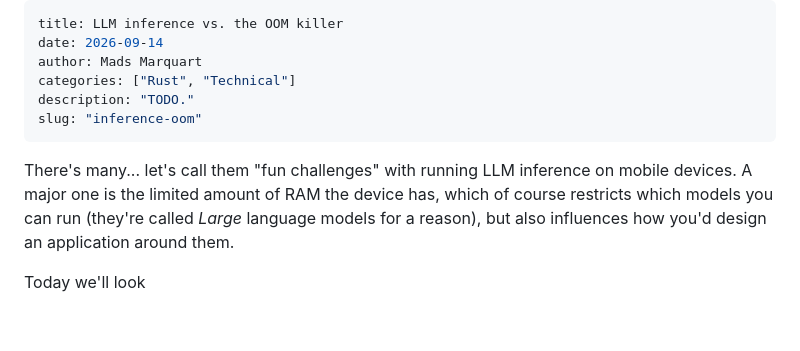
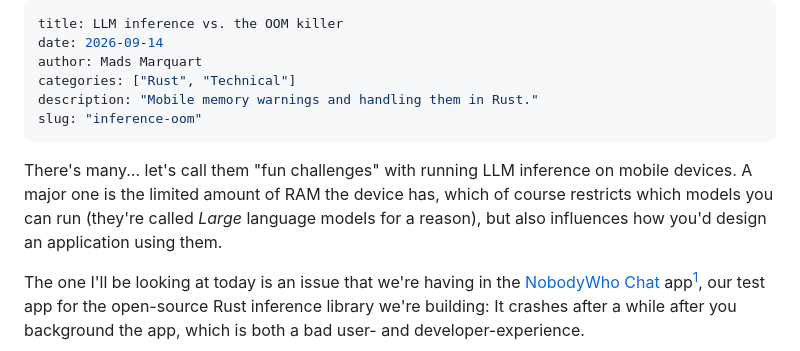
Before and after one commit to nobodywho-ooo/website, a Markdown page: src/posts/2026-09-14---LLM-inference-vs-the-OOM-killer.md, the part around one of its changes. GitHub-like rendering; blank space fills up the shorter version.

Commit message:
Write a bunch more on the post

```diff
--- a/src/posts/2026-09-14---LLM-inference-vs-the-OOM-killer.md
+++ b/src/posts/2026-09-14---LLM-inference-vs-the-OOM-killer.md
@@ -3,11 +3,11 @@ title: LLM inference vs. the OOM killer
 date: 2026-09-14
 author: Mads Marquart
 categories: ["Rust", "Technical"]
-description: "TODO."
+description: "Mobile memory warnings and handling them in Rust."
 slug: "inference-oom"
 ---
 
-There's many... let's call them "fun challenges" with running LLM inference on mobile devices. A major one is the limited amount of RAM the device has, which of course restricts which models you can run (they're called _Large_ language models for a reason), but also influences how you'd design an application around them.
+There's many... let's call them "fun challenges" with running LLM inference on mobile devices. A major one is the limited amount of RAM the device has, which of course restricts which models you can run (they're called _Large_ language models for a reason), but also influences how you'd design an application using them.
 
-Today we'll look
+The one I'll be looking at today is an issue that we're having in the [NobodyWho Chat](/apps/) app[^sponsored], our test app for the open-source Rust inference library we're building: It crashes after a while after you background the app, which is both a bad user- and developer-experience.
 
```
Also changed, not shown: other parts of src/posts/2026-09-14---LLM-inference-vs-the-OOM-killer.md (+57 -32 lines).
